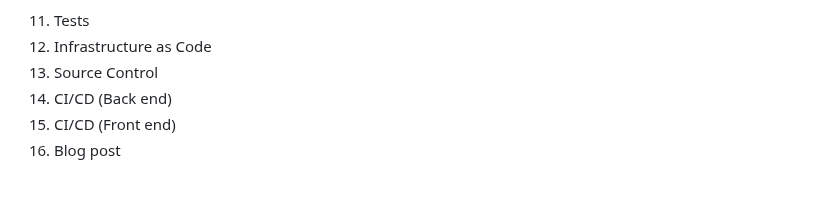
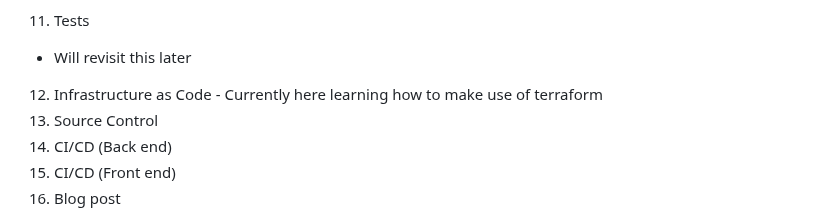
Before and after one commit to acyang97/aws-cloud-resume, a Markdown page: README.md, the part around the change. Drawn GitHub-style; blank space fills up the shorter version.

```diff
--- a/README.md
+++ b/README.md
@@ -52,7 +52,10 @@ I am working on [this](https://cloudresumechallenge.dev/docs/the-challenge/aws/)
 - I also found out about the existence of CloudWatch to read up error logs of the lambda function when required, to debug a stupid mistake I made of using an undeclared variable initially.
 
 11. Tests
-12. Infrastructure as Code
+
+- Will revisit this later
+
+12. Infrastructure as Code - Currently here learning how to make use of terraform
 13. Source Control
 14. CI/CD (Back end)
 15. CI/CD (Front end)
```
